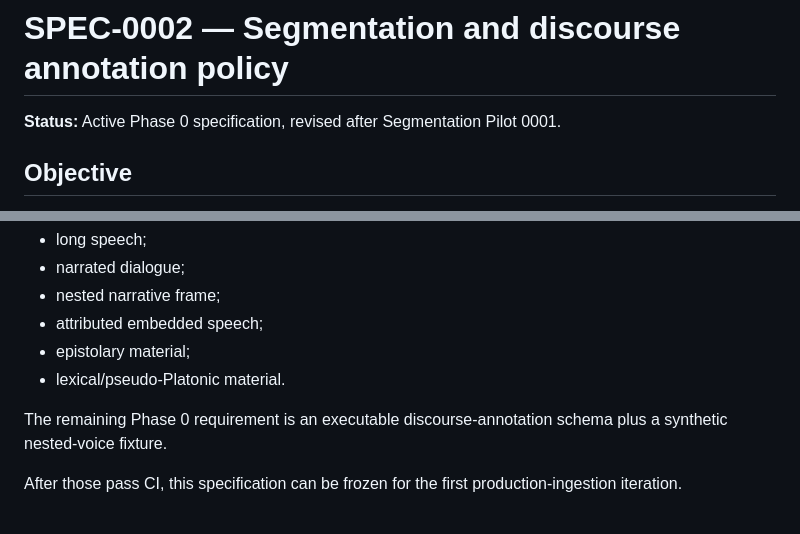
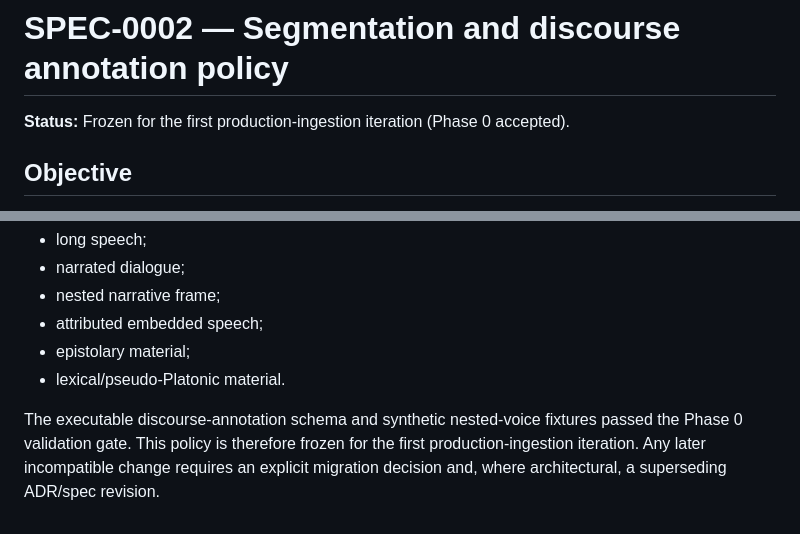
Before and after one commit to fiodor78/project-plato, a Markdown page: docs/specs/SPEC-0002-segmentation-speakers.md, 2 parts joined by grey strips. GitHub-like rendering.

Commit message:
spec: freeze segmentation policy for first ingestion iteration

```diff
--- a/docs/specs/SPEC-0002-segmentation-speakers.md
+++ b/docs/specs/SPEC-0002-segmentation-speakers.md
@@ -1,6 +1,6 @@
 # SPEC-0002 — Segmentation and discourse annotation policy
 
-**Status:** Active Phase 0 specification, revised after Segmentation Pilot 0001.
+**Status:** Frozen for the first production-ingestion iteration (Phase 0 accepted).
 
 ## Objective
 
@@ -144,6 +144,4 @@ Segmentation Pilot 0001 tested:
 - epistolary material;
 - lexical/pseudo-Platonic material.
 
-The remaining Phase 0 requirement is an executable discourse-annotation schema plus a synthetic nested-voice fixture.
-
-After those pass CI, this specification can be frozen for the first production-ingestion iteration.
+The executable discourse-annotation schema and synthetic nested-voice fixtures passed the Phase 0 validation gate. This policy is therefore frozen for the first production-ingestion iteration. Any later incompatible change requires an explicit migration decision and, where architectural, a superseding ADR/spec revision.
```
